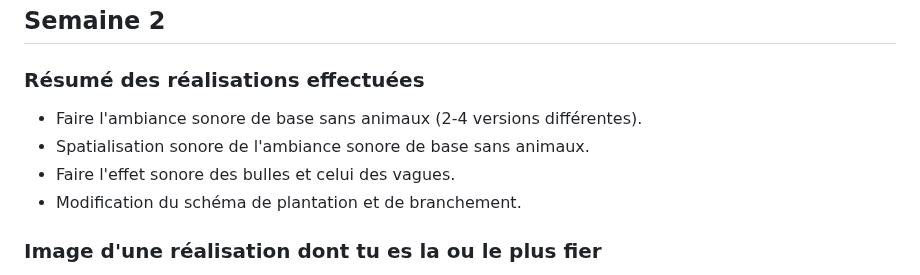
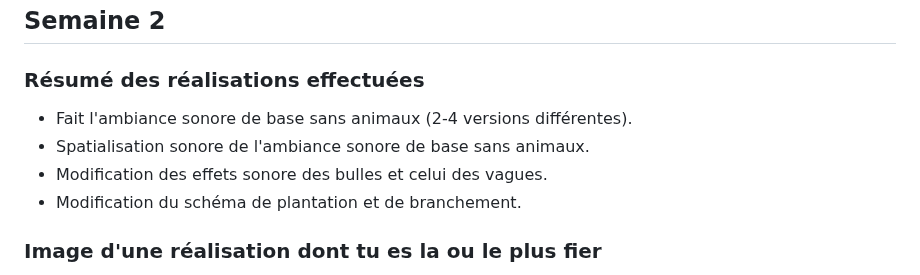
Before and after one commit to Echomarine/Echomarine, a Markdown page: docs/journaux/natacha_abdallah.md, the part around the change. Drawn GitHub-style.

```diff
--- a/docs/journaux/natacha_abdallah.md
+++ b/docs/journaux/natacha_abdallah.md
@@ -59,9 +59,9 @@ Faire des tests avec les paysages sonores. (Modifier celui de Maria et/ou trouve
 ---
 ## Semaine 2
 ### Résumé des réalisations effectuées
-- Faire l'ambiance sonore de base sans animaux (2-4 versions différentes).
+- Fait l'ambiance sonore de base sans animaux (2-4 versions différentes).
 - Spatialisation sonore de l'ambiance sonore de base sans animaux.
-- Faire l'effet sonore des bulles et celui des vagues.
+- Modification des effets sonore des bulles et celui des vagues.
 - Modification du schéma de plantation et de branchement.
 
 ### Image d'une réalisation dont tu es la ou le plus fier
```
